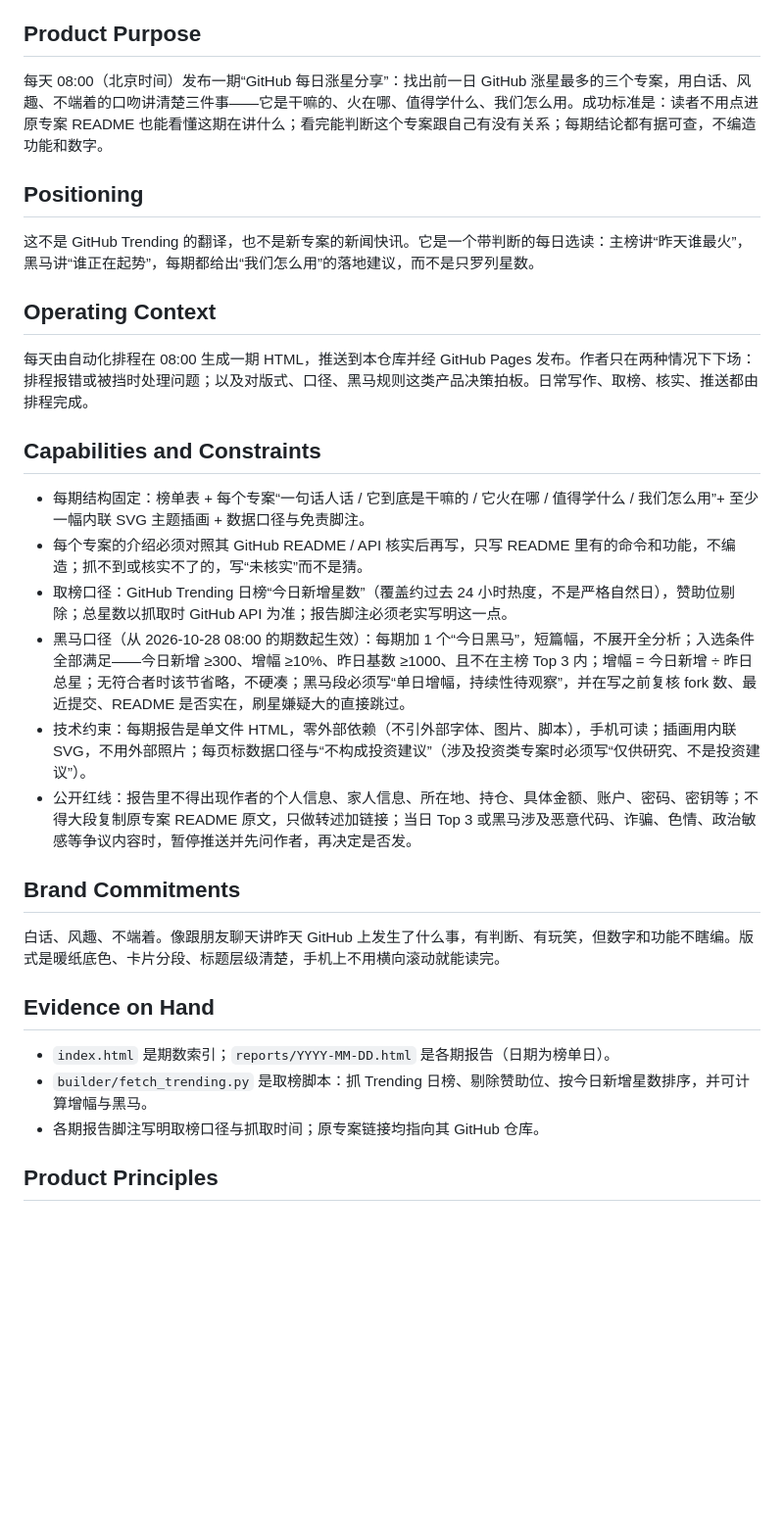
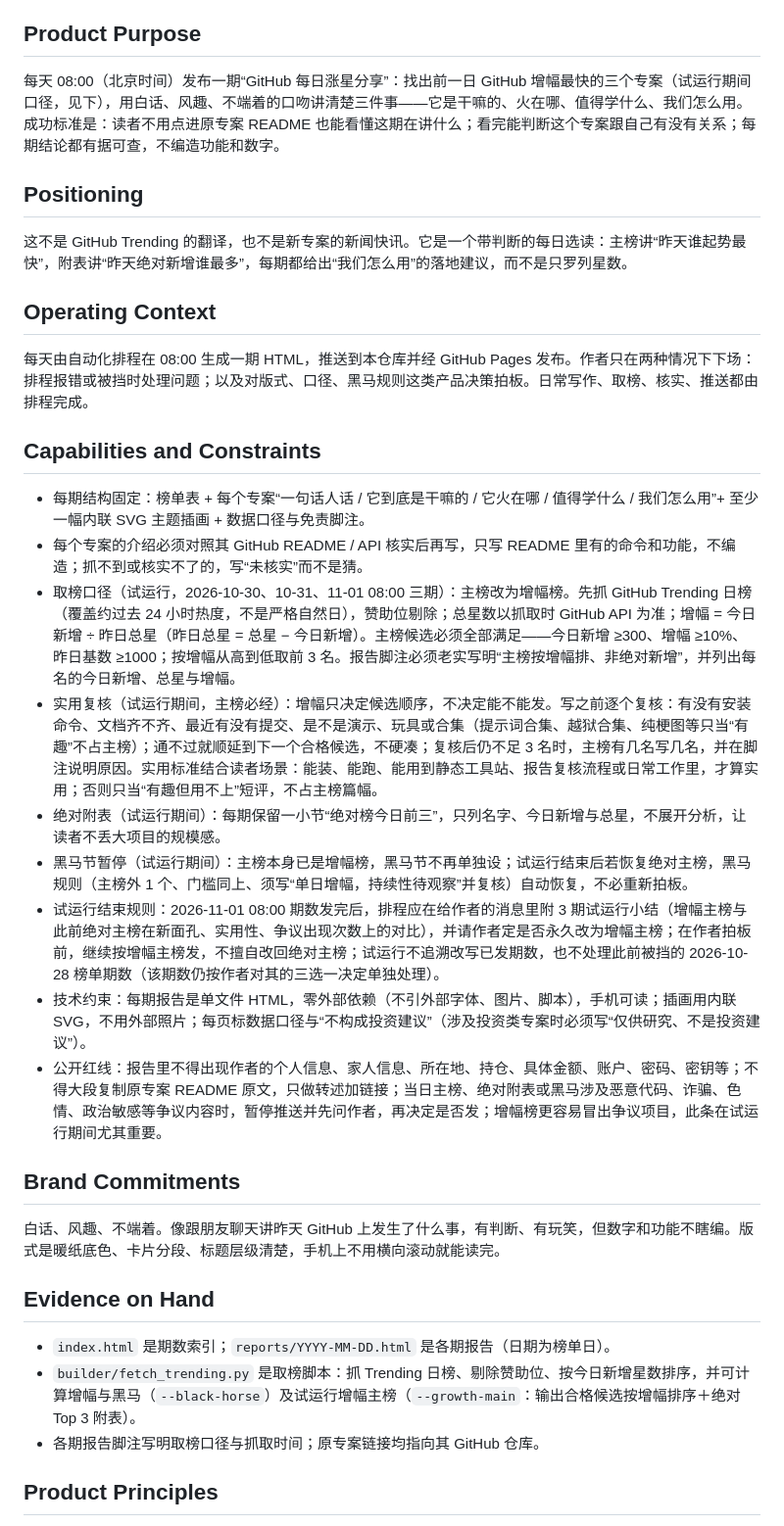
Before and after one commit to nokme1227/github-daily-share, a Markdown page: PRODUCT.md, the part around the change. Shown at 98% size. Rendered like a GitHub page; blank space fills up the shorter version.

Commit message:
产品说明更新：增幅主榜＋实用复核＋绝对附表，试运行 3 期（10-30/10-31/11-01）

```diff
--- a/PRODUCT.md
+++ b/PRODUCT.md
@@ -12,11 +12,11 @@ web
 
 ## Product Purpose
 
-每天 08:00（北京时间）发布一期“GitHub 每日涨星分享”：找出前一日 GitHub 涨星最多的三个专案，用白话、风趣、不端着的口吻讲清楚三件事——它是干嘛的、火在哪、值得学什么、我们怎么用。成功标准是：读者不用点进原专案 README 也能看懂这期在讲什么；看完能判断这个专案跟自己有没有关系；每期结论都有据可查，不编造功能和数字。
+每天 08:00（北京时间）发布一期“GitHub 每日涨星分享”：找出前一日 GitHub 增幅最快的三个专案（试运行期间口径，见下），用白话、风趣、不端着的口吻讲清楚三件事——它是干嘛的、火在哪、值得学什么、我们怎么用。成功标准是：读者不用点进原专案 README 也能看懂这期在讲什么；看完能判断这个专案跟自己有没有关系；每期结论都有据可查，不编造功能和数字。
 
 ## Positioning
 
-这不是 GitHub Trending 的翻译，也不是新专案的新闻快讯。它是一个带判断的每日选读：主榜讲“昨天谁最火”，黑马讲“谁正在起势”，每期都给出“我们怎么用”的落地建议，而不是只罗列星数。
+这不是 GitHub Trending 的翻译，也不是新专案的新闻快讯。它是一个带判断的每日选读：主榜讲“昨天谁起势最快”，附表讲“昨天绝对新增谁最多”，每期都给出“我们怎么用”的落地建议，而不是只罗列星数。
 
 ## Operating Context
 
@@ -26,10 +26,13 @@ web
 
 - 每期结构固定：榜单表 + 每个专案“一句话人话 / 它到底是干嘛的 / 它火在哪 / 值得学什么 / 我们怎么用”+ 至少一幅内联 SVG 主题插画 + 数据口径与免责脚注。
 - 每个专案的介绍必须对照其 GitHub README / API 核实后再写，只写 README 里有的命令和功能，不编造；抓不到或核实不了的，写“未核实”而不是猜。
-- 取榜口径：GitHub Trending 日榜“今日新增星数”（覆盖约过去 24 小时热度，不是严格自然日），赞助位剔除；总星数以抓取时 GitHub API 为准；报告脚注必须老实写明这一点。
-- 黑马口径（从 2026-10-28 08:00 的期数起生效）：每期加 1 个“今日黑马”，短篇幅，不展开全分析；入选条件全部满足——今日新增 ≥300、增幅 ≥10%、昨日基数 ≥1000、且不在主榜 Top 3 内；增幅 = 今日新增 ÷ 昨日总星；无符合者时该节省略，不硬凑；黑马段必须写“单日增幅，持续性待观察”，并在写之前复核 fork 数、最近提交、README 是否实在，刷星嫌疑大的直接跳过。
+- 取榜口径（试运行，2026-10-30、10-31、11-01 08:00 三期）：主榜改为增幅榜。先抓 GitHub Trending 日榜（覆盖约过去 24 小时热度，不是严格自然日），赞助位剔除；总星数以抓取时 GitHub API 为准；增幅 = 今日新增 ÷ 昨日总星（昨日总星 = 总星 − 今日新增）。主榜候选必须全部满足——今日新增 ≥300、增幅 ≥10%、昨日基数 ≥1000；按增幅从高到低取前 3 名。报告脚注必须老实写明“主榜按增幅排、非绝对新增”，并列出每名的今日新增、总星与增幅。
+- 实用复核（试运行期间，主榜必经）：增幅只决定候选顺序，不决定能不能发。写之前逐个复核：有没有安装命令、文档齐不齐、最近有没有提交、是不是演示、玩具或合集（提示词合集、越狱合集、纯梗图等只当“有趣”不占主榜）；通不过就顺延到下一个合格候选，不硬凑；复核后仍不足 3 名时，主榜有几名写几名，并在脚注说明原因。实用标准结合读者场景：能装、能跑、能用到静态工具站、报告复核流程或日常工作里，才算实用；否则只当“有趣但用不上”短评，不占主榜篇幅。
+- 绝对附表（试运行期间）：每期保留一小节“绝对榜今日前三”，只列名字、今日新增与总星，不展开分析，让读者不丢大项目的规模感。
+- 黑马节暂停（试运行期间）：主榜本身已是增幅榜，黑马节不再单独设；试运行结束后若恢复绝对主榜，黑马规则（主榜外 1 个、门槛同上、须写“单日增幅，持续性待观察”并复核）自动恢复，不必重新拍板。
+- 试运行结束规则：2026-11-01 08:00 期数发完后，排程应在给作者的消息里附 3 期试运行小结（增幅主榜与此前绝对主榜在新面孔、实用性、争议出现次数上的对比），并请作者定是否永久改为增幅主榜；在作者拍板前，继续按增幅主榜发，不擅自改回绝对主榜；试运行不追溯改写已发期数，也不处理此前被挡的 2026-10-28 榜单期数（该期数仍按作者对其的三选一决定单独处理）。
 - 技术约束：每期报告是单文件 HTML，零外部依赖（不引外部字体、图片、脚本），手机可读；插画用内联 SVG，不用外部照片；每页标数据口径与“不构成投资建议”（涉及投资类专案时必须写“仅供研究、不是投资建议”）。
-- 公开红线：报告里不得出现作者的个人信息、家人信息、所在地、持仓、具体金额、账户、密码、密钥等；不得大段复制原专案 README 原文，只做转述加链接；当日 Top 3 或黑马涉及恶意代码、诈骗、色情、政治敏感等争议内容时，暂停推送并先问作者，再决定是否发。
+- 公开红线：报告里不得出现作者的个人信息、家人信息、所在地、持仓、具体金额、账户、密码、密钥等；不得大段复制原专案 README 原文，只做转述加链接；当日主榜、绝对附表或黑马涉及恶意代码、诈骗、色情、政治敏感等争议内容时，暂停推送并先问作者，再决定是否发；增幅榜更容易冒出争议项目，此条在试运行期间尤其重要。
 
 ## Brand Commitments
 
@@ -38,7 +41,7 @@ web
 ## Evidence on Hand
 
 - `index.html` 是期数索引；`reports/YYYY-MM-DD.html` 是各期报告（日期为榜单日）。
-- `builder/fetch_trending.py` 是取榜脚本：抓 Trending 日榜、剔除赞助位、按今日新增星数排序，并可计算增幅与黑马。
+- `builder/fetch_trending.py` 是取榜脚本：抓 Trending 日榜、剔除赞助位、按今日新增星数排序，并可计算增幅与黑马（`--black-horse`）及试运行增幅主榜（`--growth-main`：输出合格候选按增幅排序＋绝对 Top 3 附表）。
 - 各期报告脚注写明取榜口径与抓取时间；原专案链接均指向其 GitHub 仓库。
 
 ## Product Principles
```
